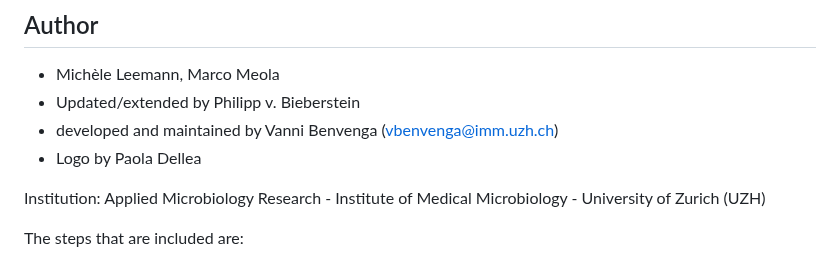
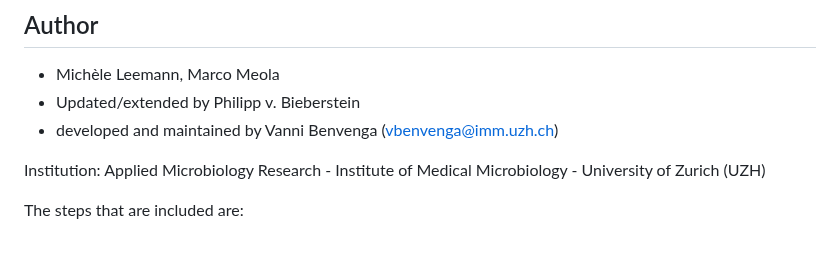
Before and after one commit to michaelmeuli/immensekansasii, a Markdown page: README.md, the part around the change. GitHub-like rendering.

```diff
--- a/README.md
+++ b/README.md
@@ -12,7 +12,6 @@ IMM Extended Nextflow Sequencing Environment
 * Michèle Leemann, Marco Meola
 * Updated/extended by Philipp v. Bieberstein
 * developed and maintained by Vanni Benvenga (vbenvenga@imm.uzh.ch)
-* Logo by Paola Dellea
 
 Institution: Applied Microbiology Research - Institute of Medical Microbiology - University of Zurich (UZH)
 
```
